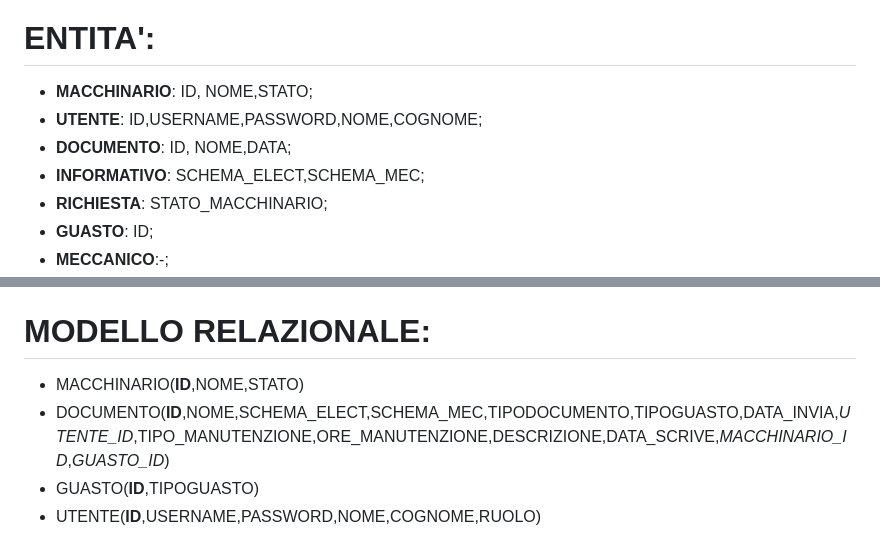
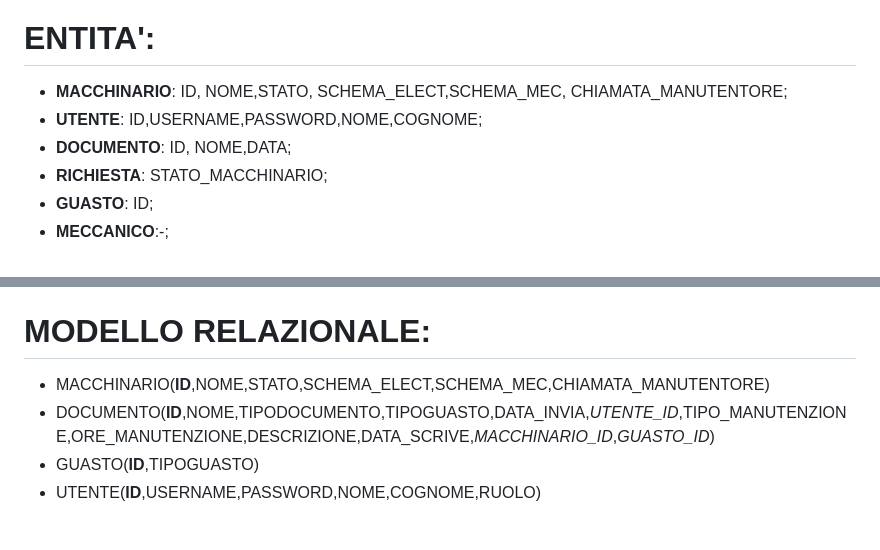
Before and after one commit to silviaarnoldi/MaintHelp, a Markdown page: README.md, 2 parts joined by grey strips. GitHub-like rendering.

```diff
--- a/README.md
+++ b/README.md
@@ -44,10 +44,9 @@ manutentori,operatori e amministratori aziendali;
 
 
 # ENTITA':
-  * **MACCHINARIO**: ID, NOME,STATO;
+  * **MACCHINARIO**: ID, NOME,STATO, SCHEMA_ELECT,SCHEMA_MEC, CHIAMATA_MANUTENTORE;
   * **UTENTE**: ID,USERNAME,PASSWORD,NOME,COGNOME;
   * **DOCUMENTO**: ID, NOME,DATA;
-  * **INFORMATIVO**: SCHEMA_ELECT,SCHEMA_MEC;
   * **RICHIESTA**: STATO_MACCHINARIO;
   * **GUASTO**: ID;
   * **MECCANICO**:-;
@@ -74,8 +73,8 @@ manutentori,operatori e amministratori aziendali;
 
 
 # MODELLO RELAZIONALE:
- * MACCHINARIO(**ID**,NOME,STATO)
- * DOCUMENTO(**ID**,NOME,SCHEMA_ELECT,SCHEMA_MEC,TIPODOCUMENTO,TIPOGUASTO,DATA_INVIA,*UTENTE_ID*,TIPO_MANUTENZIONE,ORE_MANUTENZIONE,DESCRIZIONE,DATA_SCRIVE,*MACCHINARIO_ID*,*GUASTO_ID*)
+ * MACCHINARIO(**ID**,NOME,STATO,SCHEMA_ELECT,SCHEMA_MEC,CHIAMATA_MANUTENTORE)
+ * DOCUMENTO(**ID**,NOME,TIPODOCUMENTO,TIPOGUASTO,DATA_INVIA,*UTENTE_ID*,TIPO_MANUTENZIONE,ORE_MANUTENZIONE,DESCRIZIONE,DATA_SCRIVE,*MACCHINARIO_ID*,*GUASTO_ID*)
  * GUASTO(**ID**,TIPOGUASTO)
  * UTENTE(**ID**,USERNAME,PASSWORD,NOME,COGNOME,RUOLO)
 
```
